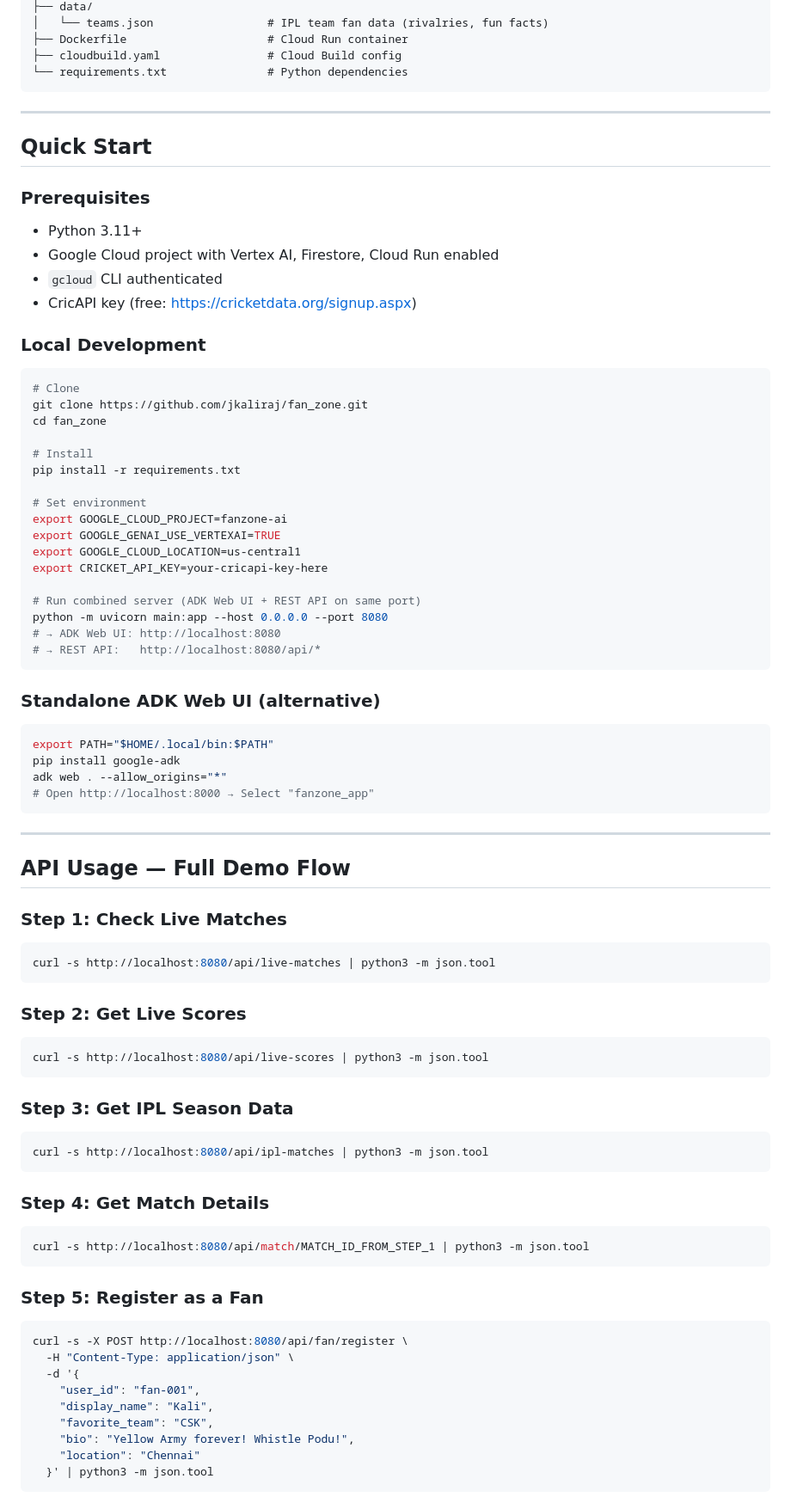
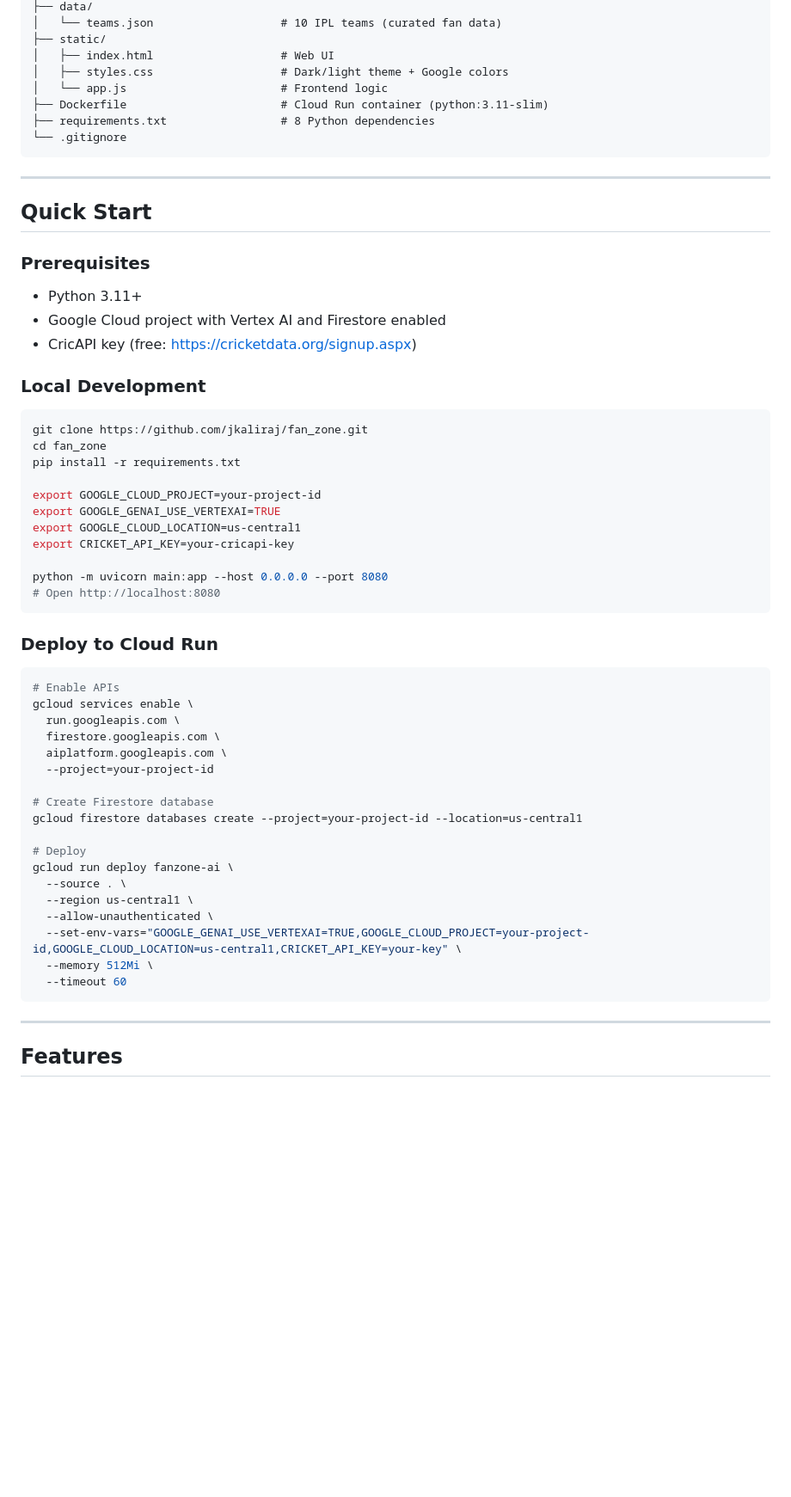
Before and after one commit to jkaliraj/fan_zone, a Markdown page: README.md, the part around one of its changes. Shown at 86% size. GitHub-like rendering; blank space fills up the shorter version.

````diff
--- a/README.md
+++ b/README.md
@@ -149,8 +229,12 @@ fan_zone/
 ├── data/
-│   └── teams.json                 # IPL team fan data (rivalries, fun facts)
-├── Dockerfile                     # Cloud Run container
-├── cloudbuild.yaml                # Cloud Build config
-└── requirements.txt               # Python dependencies
+│   └── teams.json                   # 10 IPL teams (curated fan data)
+├── static/
+│   ├── index.html                   # Web UI
+│   ├── styles.css                   # Dark/light theme + Google colors
+│   └── app.js                       # Frontend logic
+├── Dockerfile                       # Cloud Run container (python:3.11-slim)
+├── requirements.txt                 # 8 Python dependencies
+└── .gitignore
 ```
 
 ---
@@ -159,75 +243,49 @@ fan_zone/
 
 ### Prerequisites
 - Python 3.11+
-- Google Cloud project with Vertex AI, Firestore, Cloud Run enabled
-- `gcloud` CLI authenticated
+- Google Cloud project with Vertex AI and Firestore enabled
 - CricAPI key (free: https://cricketdata.org/signup.aspx)
 
 ### Local Development
 
 ```bash
-# Clone
 git clone https://github.com/jkaliraj/fan_zone.git
 cd fan_zone
-
-# Install
 pip install -r requirements.txt
 
-# Set environment
-export GOOGLE_CLOUD_PROJECT=fanzone-ai
+export GOOGLE_CLOUD_PROJECT=your-project-id
 export GOOGLE_GENAI_USE_VERTEXAI=TRUE
 export GOOGLE_CLOUD_LOCATION=us-central1
-export CRICKET_API_KEY=your-cricapi-key-here
+export CRICKET_API_KEY=your-cricapi-key
 
-# Run combined server (ADK Web UI + REST API on same port)
 python -m uvicorn main:app --host 0.0.0.0 --port 8080
-# → ADK Web UI: http://localhost:8080
-# → REST API:   http://localhost:8080/api/*
+# Open http://localhost:8080
 ```
 
-### Standalone ADK Web UI (alternative)
+### Deploy to Cloud Run
 
 ```bash
-export PATH="$HOME/.local/bin:$PATH"
-pip install google-adk
-adk web . --allow_origins="*"
-# Open http://localhost:8000 → Select "fanzone_app"
+# Enable APIs
+gcloud services enable \
+  run.googleapis.com \
+  firestore.googleapis.com \
+  aiplatform.googleapis.com \
+  --project=your-project-id
+
+# Create Firestore database
+gcloud firestore databases create --project=your-project-id --location=us-central1
+
+# Deploy
+gcloud run deploy fanzone-ai \
+  --source . \
+  --region us-central1 \
+  --allow-unauthenticated \
+  --set-env-vars="GOOGLE_GENAI_USE_VERTEXAI=TRUE,GOOGLE_CLOUD_PROJECT=your-project-id,GOOGLE_CLOUD_LOCATION=us-central1,CRICKET_API_KEY=your-key" \
+  --memory 512Mi \
+  --timeout 60
 ```
 
 ---
 
-## API Usage — Full Demo Flow
+## Features
 
-### Step 1: Check Live Matches
-```bash
-curl -s http://localhost:8080/api/live-matches | python3 -m json.tool
-```
-
-### Step 2: Get Live Scores
-```bash
-curl -s http://localhost:8080/api/live-scores | python3 -m json.tool
-```
-
-### Step 3: Get IPL Season Data
-```bash
-curl -s http://localhost:8080/api/ipl-matches | python3 -m json.tool
-```
-
-### Step 4: Get Match Details
-```bash
-curl -s http://localhost:8080/api/match/MATCH_ID_FROM_STEP_1 | python3 -m json.tool
-```
-
-### Step 5: Register as a Fan
-```bash
-curl -s -X POST http://localhost:8080/api/fan/register \
-  -H "Content-Type: application/json" \
-  -d '{
-    "user_id": "fan-001",
-    "display_name": "Kali",
-    "favorite_team": "CSK",
-    "bio": "Yellow Army forever! Whistle Podu!",
-    "location": "Chennai"
-  }' | python3 -m json.tool
-```
-
````
Also changed, not shown: other parts of README.md (+187 -209 lines).
